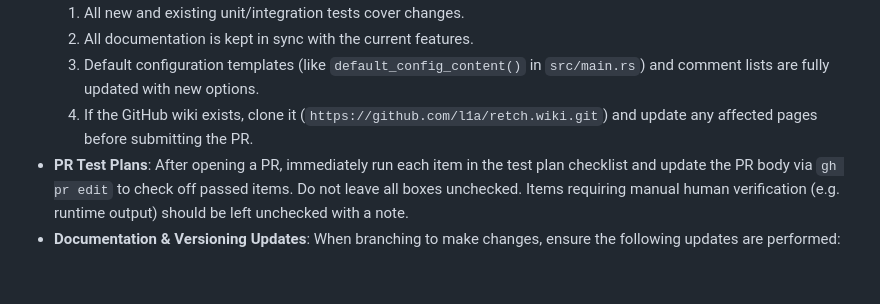
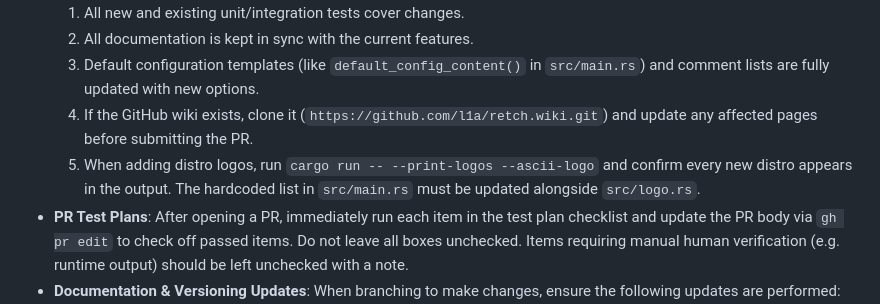
Before and after one commit to l1a/retch, a Markdown page: AGENTS.md, the part around the change. Rendered like a GitHub page; blank space fills up the shorter version.

Commit message:
docs: add --print-logos verification step to AGENTS.md checklist
Caught by missing main.rs update when adding new distro logos in #96.

Assisted-By: Claude Sonnet 4.6

```diff
--- a/AGENTS.md
+++ b/AGENTS.md
@@ -15,6 +15,7 @@
   2. All documentation is kept in sync with the current features.
   3. Default configuration templates (like `default_config_content()` in `src/main.rs`) and comment lists are fully updated with new options.
   4. If the GitHub wiki exists, clone it (`https://github.com/l1a/retch.wiki.git`) and update any affected pages before submitting the PR.
+  5. When adding distro logos, run `cargo run -- --print-logos --ascii-logo` and confirm every new distro appears in the output. The hardcoded list in `src/main.rs` must be updated alongside `src/logo.rs`.
 - **PR Test Plans**: After opening a PR, immediately run each item in the test plan checklist and update the PR body via `gh pr edit` to check off passed items. Do not leave all boxes unchecked. Items requiring manual human verification (e.g. runtime output) should be left unchecked with a note.
 - **Documentation & Versioning Updates**: When branching to make changes, ensure the following updates are performed:
   - **Version Bump**: Increment the version in `Cargo.toml`, verify compilation, and run `cargo check` to update `Cargo.lock`.
```
